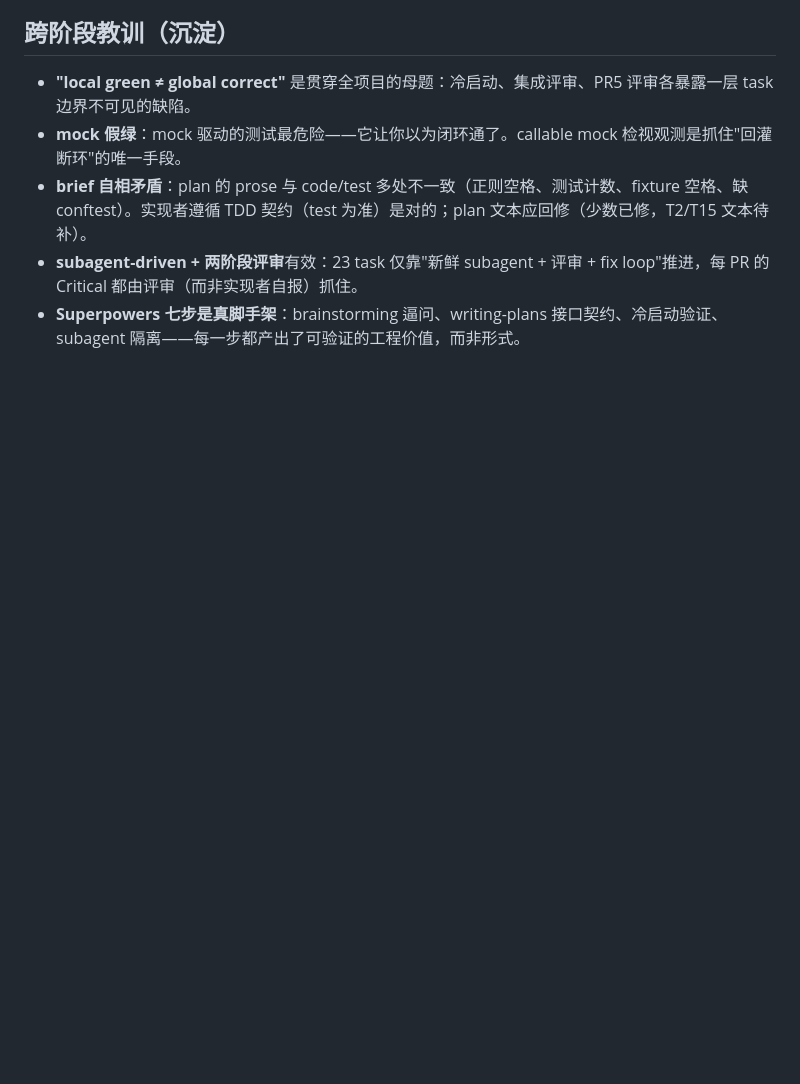
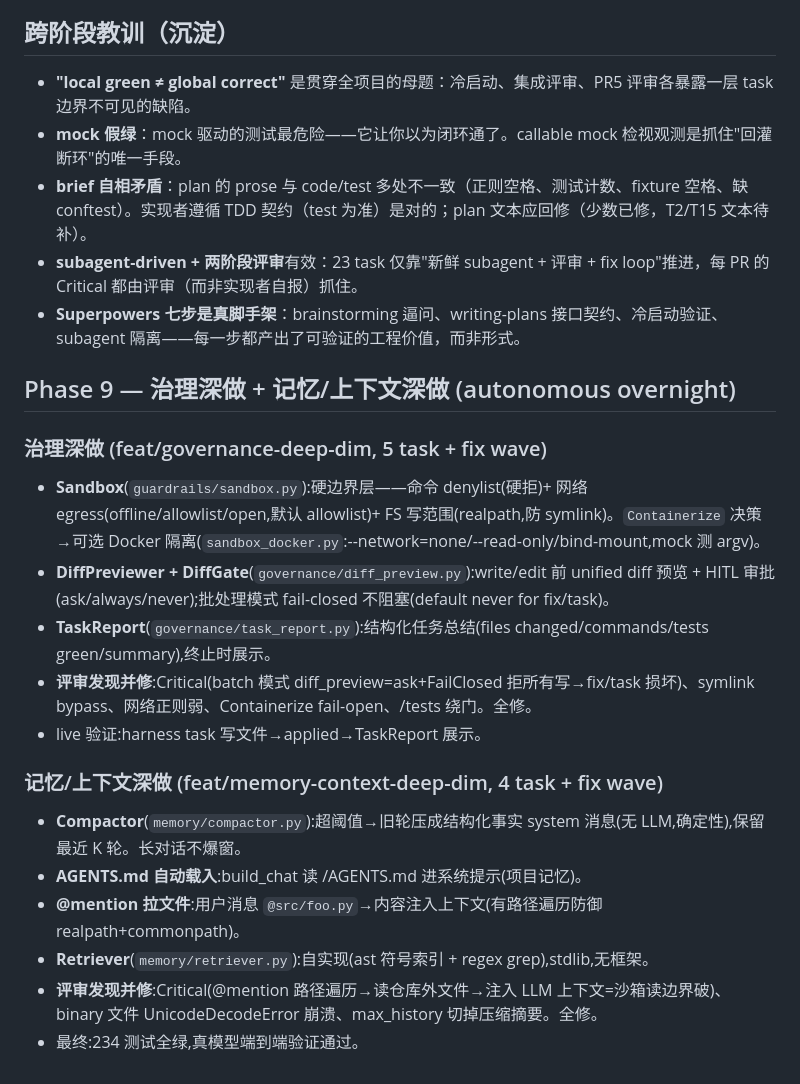
Before and after one commit to MaxizYB/ai4se-coding-agent, a Markdown page: AGENT_LOG.md, the part around the change. GitHub-like rendering; blank space fills up the shorter version.

Commit message:
docs: AGENT_LOG phase 9 (governance+memory deep-dims) + reset demo

```diff
--- a/AGENT_LOG.md
+++ b/AGENT_LOG.md
@@ -106,3 +106,20 @@ worktree `.worktrees/feedback-core`（`feat/feedback-core`）。每 task：新
 - **brief 自相矛盾**：plan 的 prose 与 code/test 多处不一致（正则空格、测试计数、fixture 空格、缺 conftest）。实现者遵循 TDD 契约（test 为准）是对的；plan 文本应回修（少数已修，T2/T15 文本待补）。
 - **subagent-driven + 两阶段评审**有效：23 task 仅靠"新鲜 subagent + 评审 + fix loop"推进，每 PR 的 Critical 都由评审（而非实现者自报）抓住。
 - **Superpowers 七步是真脚手架**：brainstorming 逼问、writing-plans 接口契约、冷启动验证、subagent 隔离——每一步都产出了可验证的工程价值，而非形式。
+
+## Phase 9 — 治理深做 + 记忆/上下文深做 (autonomous overnight)
+
+### 治理深做 (feat/governance-deep-dim, 5 task + fix wave)
+- **Sandbox**(`guardrails/sandbox.py`):硬边界层——命令 denylist(硬拒)+ 网络 egress(offline/allowlist/open,默认 allowlist)+ FS 写范围(realpath,防 symlink)。`Containerize` 决策→可选 Docker 隔离(`sandbox_docker.py`:--network=none/--read-only/bind-mount,mock 测 argv)。
+- **DiffPreviewer + DiffGate**(`governance/diff_preview.py`):write/edit 前 unified diff 预览 + HITL 审批(ask/always/never);批处理模式 fail-closed 不阻塞(default never for fix/task)。
+- **TaskReport**(`governance/task_report.py`):结构化任务总结(files changed/commands/tests green/summary),终止时展示。
+- **评审发现并修**:Critical(batch 模式 diff_preview=ask+FailClosed 拒所有写→fix/task 损坏)、symlink bypass、网络正则弱、Containerize fail-open、/tests 绕门。全修。
+- live 验证:harness task 写文件→applied→TaskReport 展示。
+
+### 记忆/上下文深做 (feat/memory-context-deep-dim, 4 task + fix wave)
+- **Compactor**(`memory/compactor.py`):超阈值→旧轮压成结构化事实 system 消息(无 LLM,确定性),保留最近 K 轮。长对话不爆窗。
+- **AGENTS.md 自动载入**:build_chat 读 <repo>/AGENTS.md 进系统提示(项目记忆)。
+- **@mention 拉文件**:用户消息 `@src/foo.py`→内容注入上下文(有路径遍历防御 realpath+commonpath)。
+- **Retriever**(`memory/retriever.py`):自实现(ast 符号索引 + regex grep),stdlib,无框架。
+- **评审发现并修**:Critical(@mention 路径遍历→读仓库外文件→注入 LLM 上下文=沙箱读边界破)、binary 文件 UnicodeDecodeError 崩溃、max_history 切掉压缩摘要。全修。
+- 最终:234 测试全绿,真模型端到端验证通过。
```
